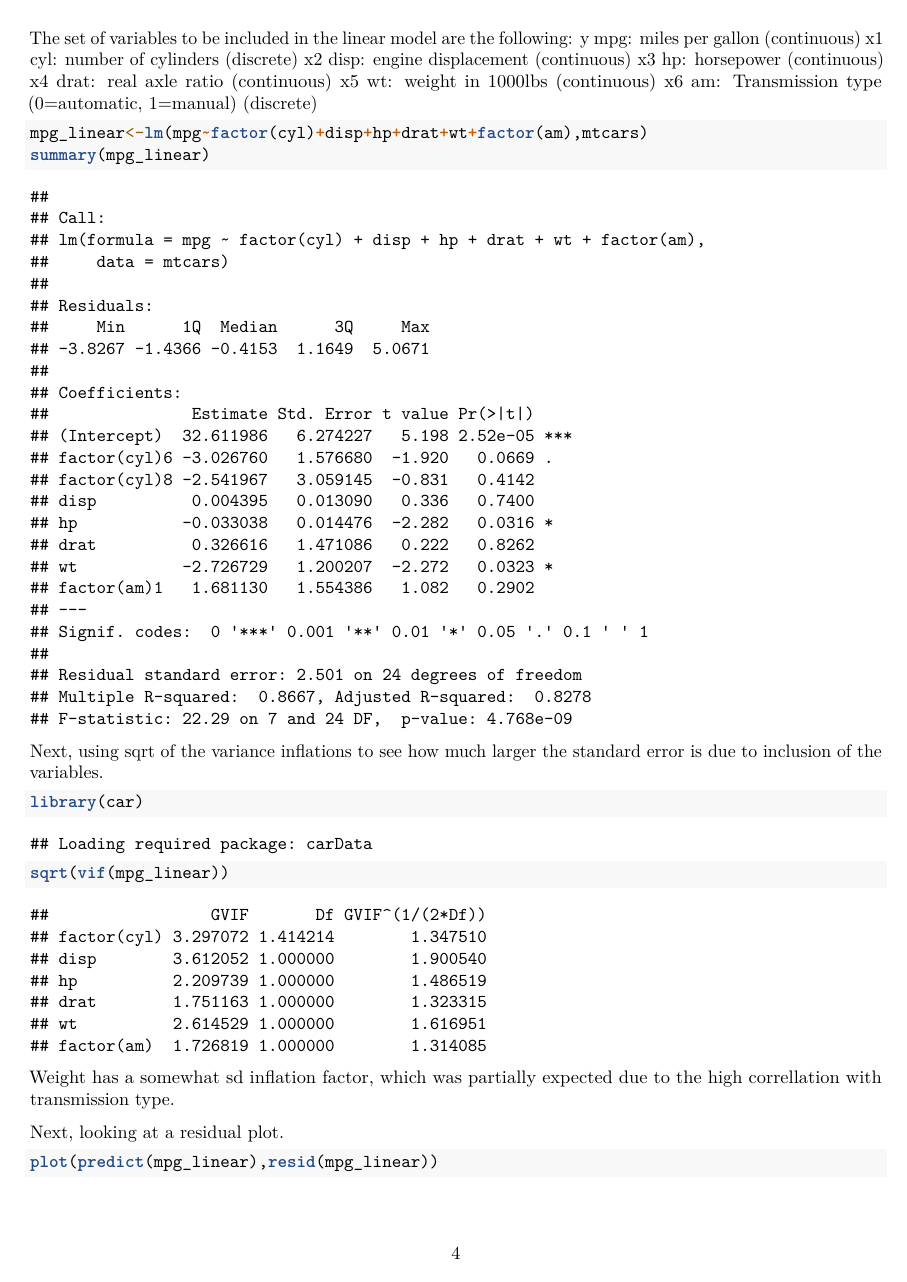
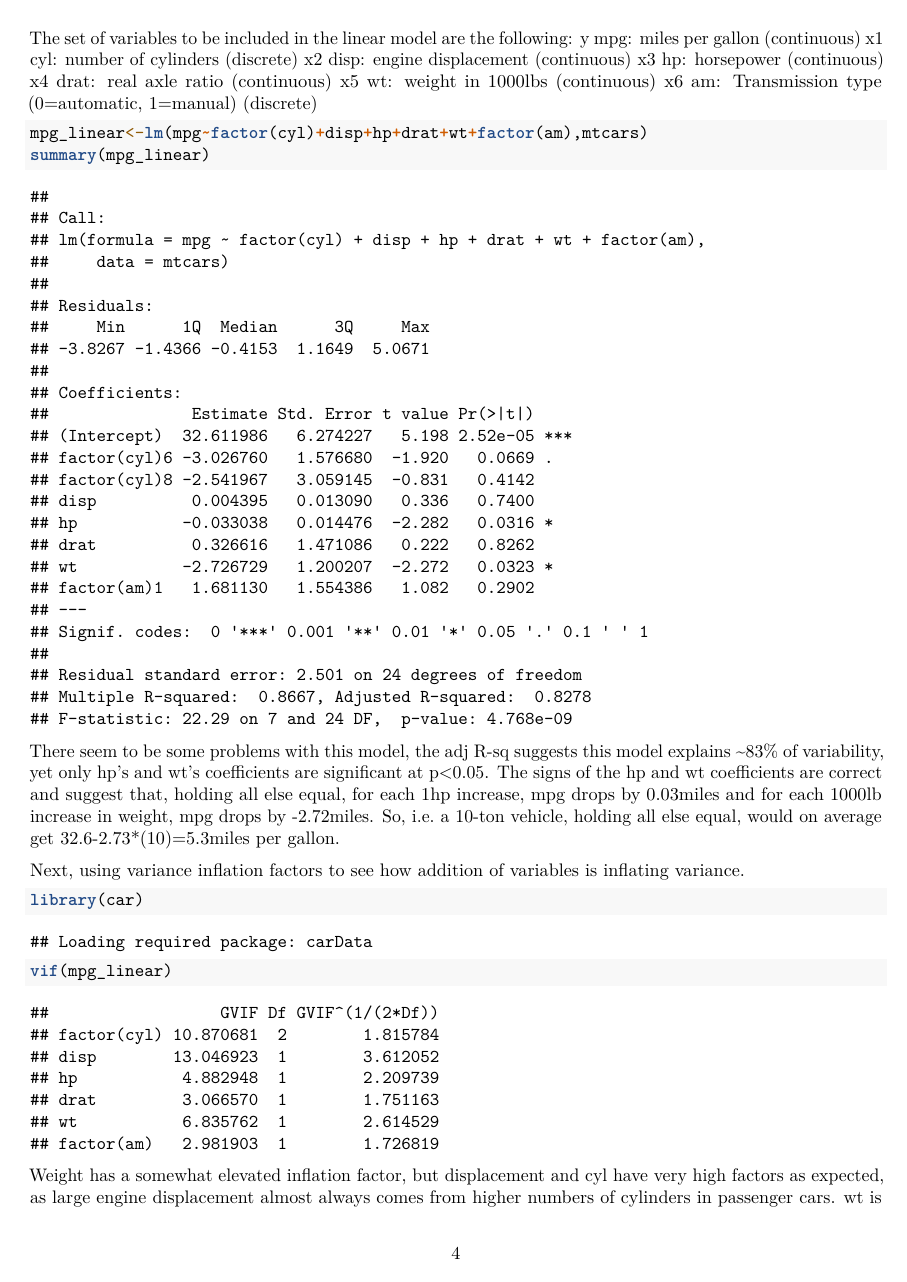
Before and after one commit to gspinnadauhu/RegressionAssignment, an R Markdown document (Final_Assignment.Rmd): page 4 of 5. Rendered offline with R 4.5, knitr and Pandoc, then LaTeX, with nearby package versions.

Commit message:
moving on to testing for multicolinearity

````diff
--- a/Final_Assignment.Rmd
+++ b/Final_Assignment.Rmd
@@ -65,14 +65,15 @@ x6 am: Transmission type (0=automatic, 1=manual) (discrete)
 mpg_linear<-lm(mpg~factor(cyl)+disp+hp+drat+wt+factor(am),mtcars)
 summary(mpg_linear)
 ```
+There seem to be some problems with this model, the adj R-sq suggests this model explains ~83% of variability, yet only hp's and wt's coefficients are significant at p<0.05.
+The signs of the hp and wt coefficients are correct and suggest that, holding all else equal, for each 1hp increase, mpg drops by 0.03miles and for each 1000lb increase in weight, mpg drops by -2.72miles. So, i.e. a 10-ton vehicle, holding all else equal, would on average get 32.6-2.73*(10)=5.3miles per gallon.
 
-
-Next, using sqrt of the variance inflations to see how much larger the standard error is due to inclusion of the variables.
+Next, using variance inflation factors to see how addition of variables is inflating variance.
 ```{r}
 library(car)
-sqrt(vif(mpg_linear))
+vif(mpg_linear)
 ```
-Weight has a somewhat sd inflation factor, which was partially expected due to the high correllation with transmission type.
+Weight has a somewhat elevated inflation factor, but displacement and cyl have very high factors as expected, as large engine displacement almost always comes from higher numbers of cylinders in passenger cars. wt is also fairly high as larger displacement engines also tend to weigh more, contributing to overall vehicle weight.
 
 Next, looking at a residual plot.
 ```{r}
````
